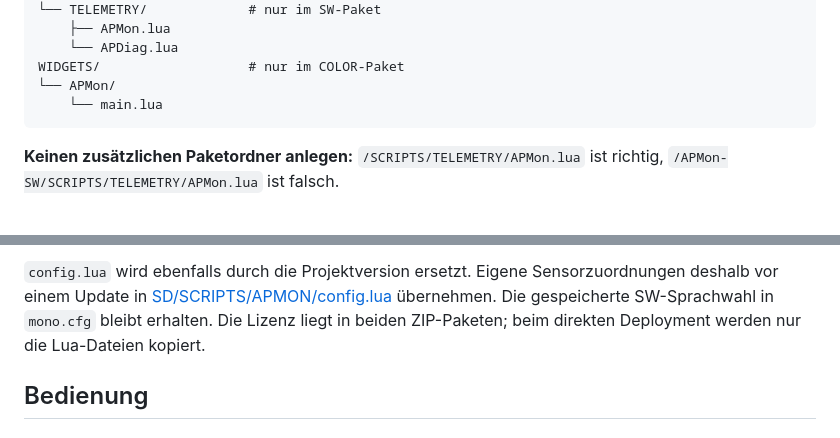
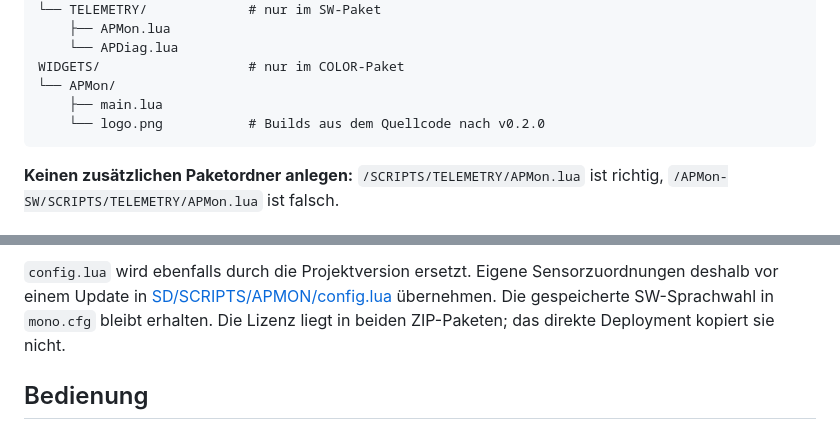
Before and after one commit to christianbaun/APMon-EdgeTX, a Markdown page: README.de.md, 2 parts joined by grey strips. Drawn GitHub-style.

````diff
--- a/README.de.md
+++ b/README.de.md
@@ -157,7 +159,8 @@ SCRIPTS/
     └── APDiag.lua
 WIDGETS/                   # nur im COLOR-Paket
 └── APMon/
-    └── main.lua
+    ├── main.lua
+    └── logo.png           # Builds aus dem Quellcode nach v0.2.0
 ```
 
 **Keinen zusätzlichen Paketordner anlegen:**
@@ -220,8 +223,7 @@ Modelldateien werden nicht verändert.
 Sensorzuordnungen deshalb vor einem Update in
 [SD/SCRIPTS/APMON/config.lua](SD/SCRIPTS/APMON/config.lua) übernehmen.
 Die gespeicherte SW-Sprachwahl in `mono.cfg` bleibt erhalten.
-Die Lizenz liegt in beiden ZIP-Paketen; beim direkten Deployment werden nur
-die Lua-Dateien kopiert.
+Die Lizenz liegt in beiden ZIP-Paketen; das direkte Deployment kopiert sie nicht.
 
 ## Bedienung
 
````
Also changed, not shown: other parts of README.de.md (+2 -0 lines), README.md (+5 -2 lines), images/apmon-github-social.png (added), 8 other files.
